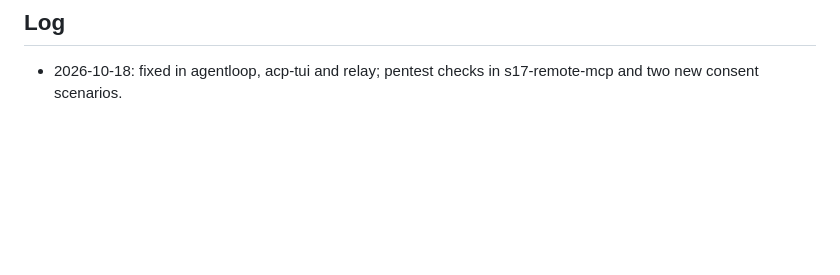
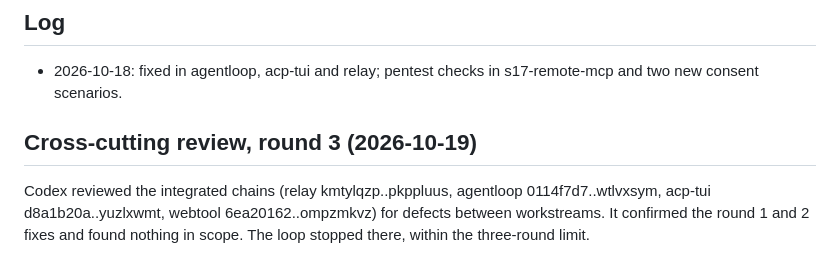
Before and after one commit to kirahowe/relay, a Markdown page: .issues/51-keep-preview-labels-and-fixed-arguments-in-the-approval.md, the part around the change. Rendered like a GitHub page; blank space fills up the shorter version.

Commit message:
Point development agents at bb verify
The dev instructions still named bb test as the whole check, but relay's
guarantees now rest on four repos built side by side. Also record that
the cross-cutting review converged in its third round.

Claude-Session: https://claude.ai/code/session_019NfAjUpvnVRHbZ5Qbstz8V

```diff
--- a/.issues/51-keep-preview-labels-and-fixed-arguments-in-the-approval.md
+++ b/.issues/51-keep-preview-labels-and-fixed-arguments-in-the-approval.md
@@ -108,3 +108,11 @@ High defects.
 
 - 2026-10-18: fixed in agentloop, acp-tui and relay; pentest checks in
   s17-remote-mcp and two new consent scenarios.
+
+## Cross-cutting review, round 3 (2026-10-19)
+
+Codex reviewed the integrated chains (relay kmtylqzp..pkppluus, agentloop
+0114f7d7..wtlvxsym, acp-tui d8a1b20a..yuzlxwmt, webtool
+6ea20162..ompzmkvz) for defects between workstreams. It confirmed the
+round 1 and 2 fixes and found nothing in scope. The loop stopped there,
+within the three-round limit.
```
Also changed, not shown: AGENTS.md (+1 -1 lines).
